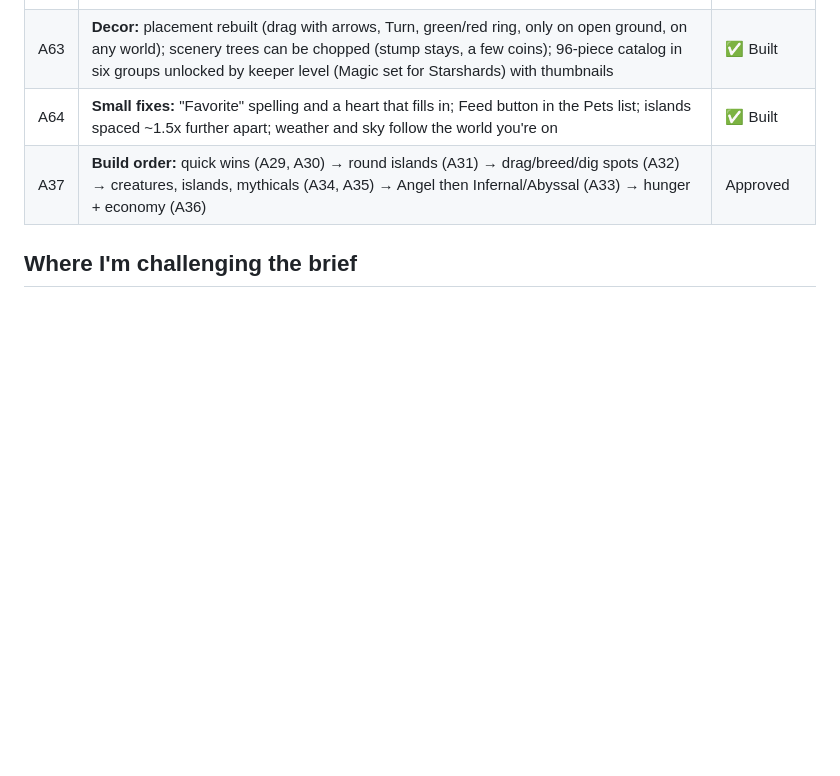
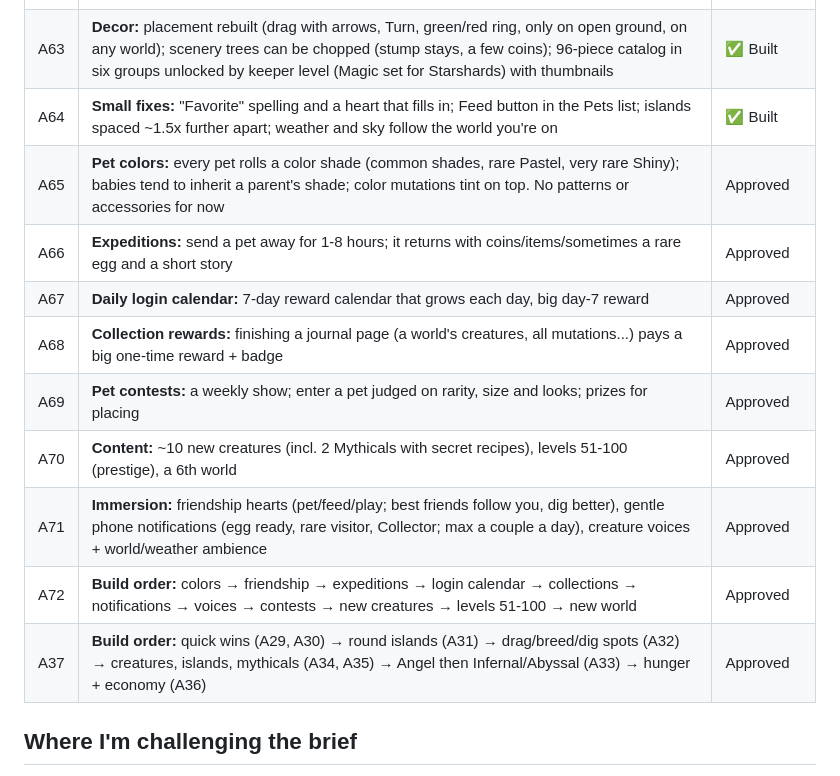
Before and after one commit to focusupmedia/creature-game, a Markdown page: docs/DECISIONS.md, the part around the change. GitHub-like rendering; blank space fills up the shorter version.

```diff
--- a/docs/DECISIONS.md
+++ b/docs/DECISIONS.md
@@ -84,6 +84,14 @@
 | A62 | **Ads:** 12 rewarded ads a day for events/hatching/shop refresh; 5 free-coin ads a day in the shop's coins tab (60 + 15 per level) | ✅ Built |
 | A63 | **Decor:** placement rebuilt (drag with arrows, Turn, green/red ring, only on open ground, on any world); scenery trees can be chopped (stump stays, a few coins); 96-piece catalog in six groups unlocked by keeper level (Magic set for Starshards) with thumbnails | ✅ Built |
 | A64 | **Small fixes:** "Favorite" spelling and a heart that fills in; Feed button in the Pets list; islands spaced ~1.5x further apart; weather and sky follow the world you're on | ✅ Built |
+| A65 | **Pet colors:** every pet rolls a color shade (common shades, rare Pastel, very rare Shiny); babies tend to inherit a parent's shade; color mutations tint on top. No patterns or accessories for now | Approved |
+| A66 | **Expeditions:** send a pet away for 1-8 hours; it returns with coins/items/sometimes a rare egg and a short story | Approved |
+| A67 | **Daily login calendar:** 7-day reward calendar that grows each day, big day-7 reward | Approved |
+| A68 | **Collection rewards:** finishing a journal page (a world's creatures, all mutations...) pays a big one-time reward + badge | Approved |
+| A69 | **Pet contests:** a weekly show; enter a pet judged on rarity, size and looks; prizes for placing | Approved |
+| A70 | **Content:** ~10 new creatures (incl. 2 Mythicals with secret recipes), levels 51-100 (prestige), a 6th world | Approved |
+| A71 | **Immersion:** friendship hearts (pet/feed/play; best friends follow you, dig better), gentle phone notifications (egg ready, rare visitor, Collector; max a couple a day), creature voices + world/weather ambience | Approved |
+| A72 | **Build order:** colors → friendship → expeditions → login calendar → collections → notifications → voices → contests → new creatures → levels 51-100 → new world | Approved |
 | A37 | **Build order:** quick wins (A29, A30) → round islands (A31) → drag/breed/dig spots (A32) → creatures, islands, mythicals (A34, A35) → Angel then Infernal/Abyssal (A33) → hunger + economy (A36) | Approved |
 
 ## Where I'm challenging the brief
```
Also changed, not shown: CLAUDE.md (+3 -3 lines).
